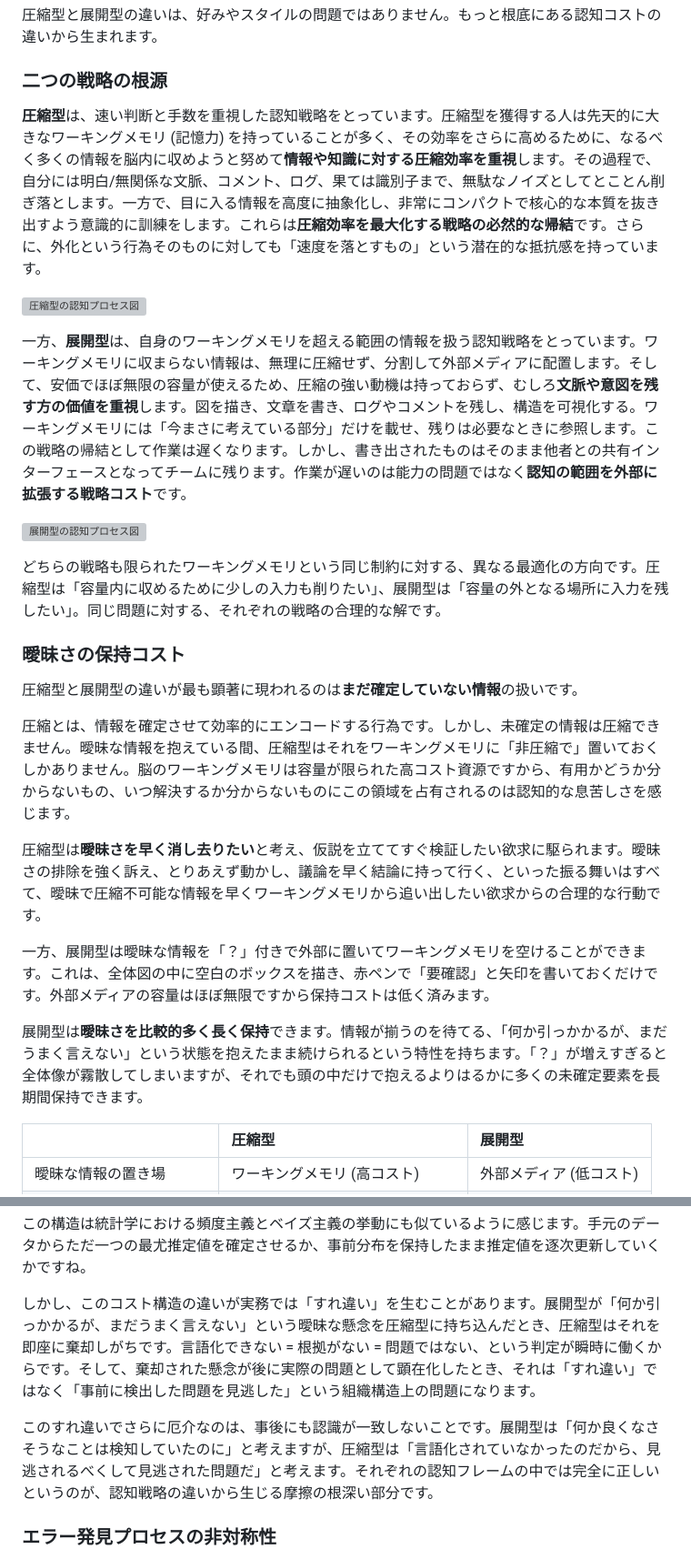
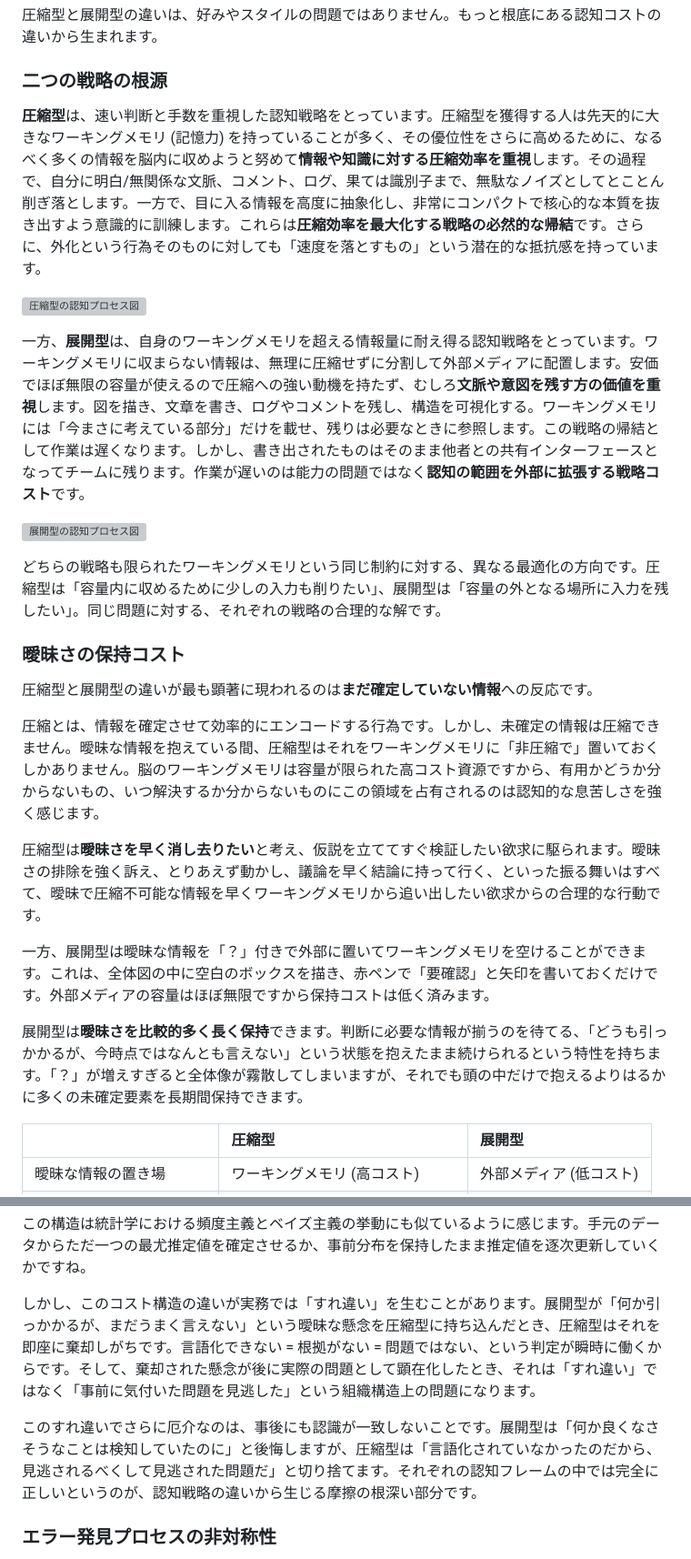
Before and after one commit to torao/zenn, a Markdown page: articles/20260502-differences-in-engrs-cognitive-strategies.md, 2 parts joined by grey strips. Shown at 91% size. Drawn GitHub-style; grey boxes are pictures that could not be loaded.

```diff
--- a/articles/20260502-differences-in-engrs-cognitive-strategies.md
+++ b/articles/20260502-differences-in-engrs-cognitive-strategies.md
@@ -107,11 +107,11 @@ published_at: 2026-05-11 07:00
 
 ### 二つの戦略の根源
 
-**圧縮型**は、速い判断と手数を重視した認知戦略をとっています。圧縮型を獲得する人は先天的に大きなワーキングメモリ (記憶力) を持っていることが多く、その効率をさらに高めるために、なるべく多くの情報を脳内に収めようと努めて**情報や知識に対する圧縮効率を重視**します。その過程で、自分には明白/無関係な文脈、コメント、ログ、果ては識別子まで、無駄なノイズとしてとことん削ぎ落とします。一方で、目に入る情報を高度に抽象化し、非常にコンパクトで核心的な本質を抜き出すよう意識的に訓練をします。これらは**圧縮効率を最大化する戦略の必然的な帰結**です。さらに、外化という行為そのものに対しても「速度を落とすもの」という潜在的な抵抗感を持っています。
+**圧縮型**は、速い判断と手数を重視した認知戦略をとっています。圧縮型を獲得する人は先天的に大きなワーキングメモリ (記憶力) を持っていることが多く、その優位性をさらに高めるために、なるべく多くの情報を脳内に収めようと努めて**情報や知識に対する圧縮効率を重視**します。その過程で、自分に明白/無関係な文脈、コメント、ログ、果ては識別子まで、無駄なノイズとしてとことん削ぎ落とします。一方で、目に入る情報を高度に抽象化し、非常にコンパクトで核心的な本質を抜き出すよう意識的に訓練します。これらは**圧縮効率を最大化する戦略の必然的な帰結**です。さらに、外化という行為そのものに対しても「速度を落とすもの」という潜在的な抵抗感を持っています。
 
 ![圧縮型の認知プロセス図](/images/20260502/internalizer-type.png)
 
-一方、**展開型**は、自身のワーキングメモリを超える範囲の情報を扱う認知戦略をとっています。ワーキングメモリに収まらない情報は、無理に圧縮せず、分割して外部メディアに配置します。そして、安価でほぼ無限の容量が使えるため、圧縮の強い動機は持っておらず、むしろ**文脈や意図を残す方の価値を重視**します。図を描き、文章を書き、ログやコメントを残し、構造を可視化する。ワーキングメモリには「今まさに考えている部分」だけを載せ、残りは必要なときに参照します。この戦略の帰結として作業は遅くなります。しかし、書き出されたものはそのまま他者との共有インターフェースとなってチームに残ります。作業が遅いのは能力の問題ではなく**認知の範囲を外部に拡張する戦略コスト**です。
+一方、**展開型**は、自身のワーキングメモリを超える情報量に耐え得る認知戦略をとっています。ワーキングメモリに収まらない情報は、無理に圧縮せずに分割して外部メディアに配置します。安価でほぼ無限の容量が使えるので圧縮への強い動機を持たず、むしろ**文脈や意図を残す方の価値を重視**します。図を描き、文章を書き、ログやコメントを残し、構造を可視化する。ワーキングメモリには「今まさに考えている部分」だけを載せ、残りは必要なときに参照します。この戦略の帰結として作業は遅くなります。しかし、書き出されたものはそのまま他者との共有インターフェースとなってチームに残ります。作業が遅いのは能力の問題ではなく**認知の範囲を外部に拡張する戦略コスト**です。
 
 ![展開型の認知プロセス図](/images/20260502/externalizer-type.png)
 
@@ -119,15 +119,15 @@ published_at: 2026-05-11 07:00
 
 ### 曖昧さの保持コスト
 
-圧縮型と展開型の違いが最も顕著に現われるのは**まだ確定していない情報**の扱いです。
+圧縮型と展開型の違いが最も顕著に現われるのは**まだ確定していない情報**への反応です。
 
-圧縮とは、情報を確定させて効率的にエンコードする行為です。しかし、未確定の情報は圧縮できません。曖昧な情報を抱えている間、圧縮型はそれをワーキングメモリに「非圧縮で」置いておくしかありません。脳のワーキングメモリは容量が限られた高コスト資源ですから、有用かどうか分からないもの、いつ解決するか分からないものにこの領域を占有されるのは認知的な息苦しさを感じます。
+圧縮とは、情報を確定させて効率的にエンコードする行為です。しかし、未確定の情報は圧縮できません。曖昧な情報を抱えている間、圧縮型はそれをワーキングメモリに「非圧縮で」置いておくしかありません。脳のワーキングメモリは容量が限られた高コスト資源ですから、有用かどうか分からないもの、いつ解決するか分からないものにこの領域を占有されるのは認知的な息苦しさを強く感じます。
 
 圧縮型は**曖昧さを早く消し去りたい**と考え、仮説を立ててすぐ検証したい欲求に駆られます。曖昧さの排除を強く訴え、とりあえず動かし、議論を早く結論に持って行く、といった振る舞いはすべて、曖昧で圧縮不可能な情報を早くワーキングメモリから追い出したい欲求からの合理的な行動です。
 
 一方、展開型は曖昧な情報を「？」付きで外部に置いてワーキングメモリを空けることができます。これは、全体図の中に空白のボックスを描き、赤ペンで「要確認」と矢印を書いておくだけです。外部メディアの容量はほぼ無限ですから保持コストは低く済みます。
 
-展開型は**曖昧さを比較的多く長く保持**できます。情報が揃うのを待てる、「何か引っかかるが、まだうまく言えない」という状態を抱えたまま続けられるという特性を持ちます。「？」が増えすぎると全体像が霧散してしまいますが、それでも頭の中だけで抱えるよりはるかに多くの未確定要素を長期間保持できます。
+展開型は**曖昧さを比較的多く長く保持**できます。判断に必要な情報が揃うのを待てる、「どうも引っかかるが、今時点ではなんとも言えない」という状態を抱えたまま続けられるという特性を持ちます。「？」が増えすぎると全体像が霧散してしまいますが、それでも頭の中だけで抱えるよりはるかに多くの未確定要素を長期間保持できます。
 
 | | 圧縮型 | 展開型 |
 | :--- | :--- | :--- |
@@ -141,9 +141,9 @@ published_at: 2026-05-11 07:00
 
 この構造は統計学における頻度主義とベイズ主義の挙動にも似ているように感じます。手元のデータからただ一つの最尤推定値を確定させるか、事前分布を保持したまま推定値を逐次更新していくかですね。
 
-しかし、このコスト構造の違いが実務では「すれ違い」を生むことがあります。展開型が「何か引っかかるが、まだうまく言えない」という曖昧な懸念を圧縮型に持ち込んだとき、圧縮型はそれを即座に棄却しがちです。言語化できない = 根拠がない = 問題ではない、という判定が瞬時に働くからです。そして、棄却された懸念が後に実際の問題として顕在化したとき、それは「すれ違い」ではなく「事前に検出した問題を見逃した」という組織構造上の問題になります。
+しかし、このコスト構造の違いが実務では「すれ違い」を生むことがあります。展開型が「何か引っかかるが、まだうまく言えない」という曖昧な懸念を圧縮型に持ち込んだとき、圧縮型はそれを即座に棄却しがちです。言語化できない = 根拠がない = 問題ではない、という判定が瞬時に働くからです。そして、棄却された懸念が後に実際の問題として顕在化したとき、それは「すれ違い」ではなく「事前に気付いた問題を見逃した」という組織構造上の問題になります。
 
-このすれ違いでさらに厄介なのは、事後にも認識が一致しないことです。展開型は「何か良くなさそうなことは検知していたのに」と考えますが、圧縮型は「言語化されていなかったのだから、見逃されるべくして見逃された問題だ」と考えます。それぞれの認知フレームの中では完全に正しいというのが、認知戦略の違いから生じる摩擦の根深い部分です。
+このすれ違いでさらに厄介なのは、事後にも認識が一致しないことです。展開型は「何か良くなさそうなことは検知していたのに」と後悔しますが、圧縮型は「言語化されていなかったのだから、見逃されるべくして見逃された問題だ」と切り捨てます。それぞれの認知フレームの中では完全に正しいというのが、認知戦略の違いから生じる摩擦の根深い部分です。
 
 ### エラー発見プロセスの非対称性
 
```
Also changed, not shown: other parts of articles/20260502-differences-in-engrs-cognitive-strategies.md (+53 -22 lines).
